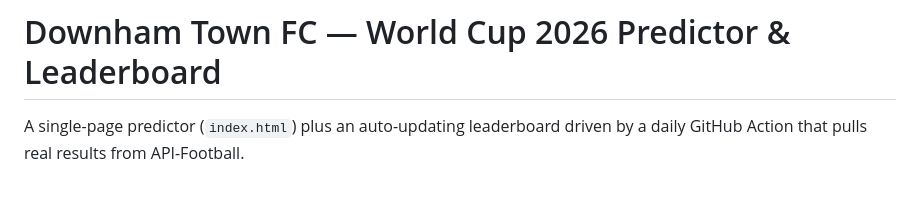
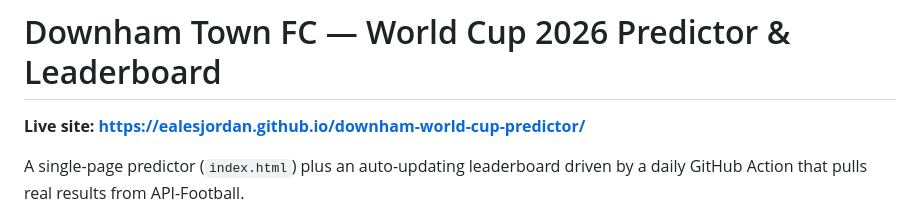
Before and after one commit to ealesjordan/downham-world-cup-predictor, a Markdown page: README.md, the part around the change. Drawn GitHub-style; blank space fills up the shorter version.

Commit message:
add live site URL to README
Co-Authored-By: Claude Opus 4.7 (1M context) <noreply@anthropic.com>

```diff
--- a/README.md
+++ b/README.md
@@ -1,4 +1,6 @@
 # Downham Town FC — World Cup 2026 Predictor & Leaderboard
+
+**Live site: https://ealesjordan.github.io/downham-world-cup-predictor/**
 
 A single-page predictor (`index.html`) plus an auto-updating leaderboard driven by a
 daily GitHub Action that pulls real results from API-Football.
```
